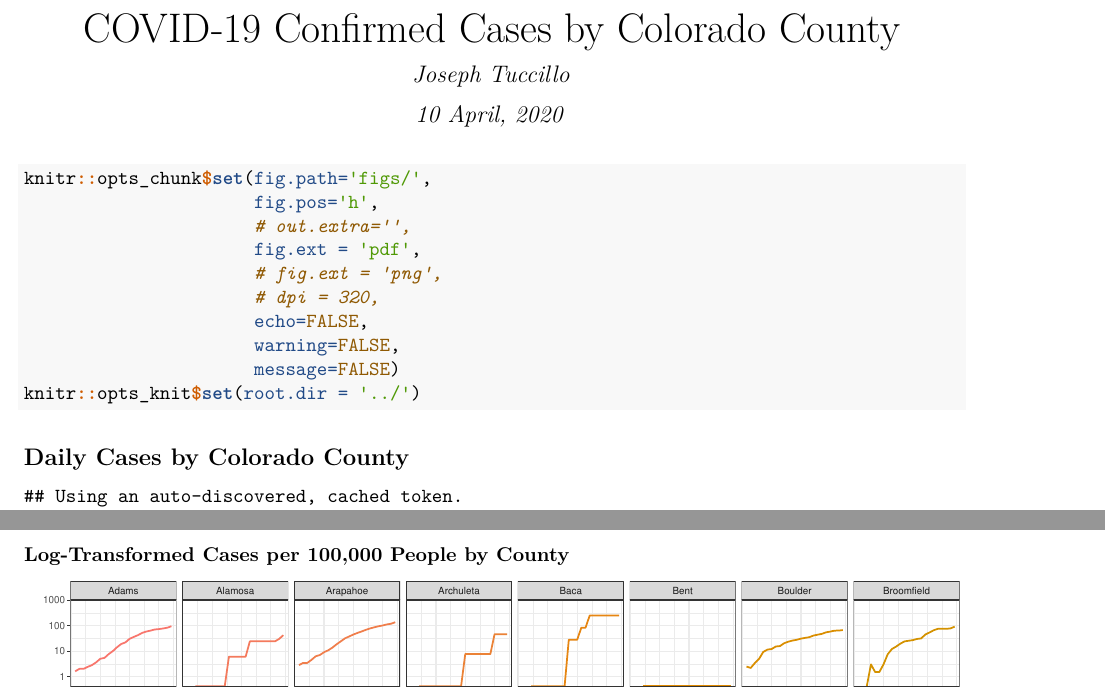
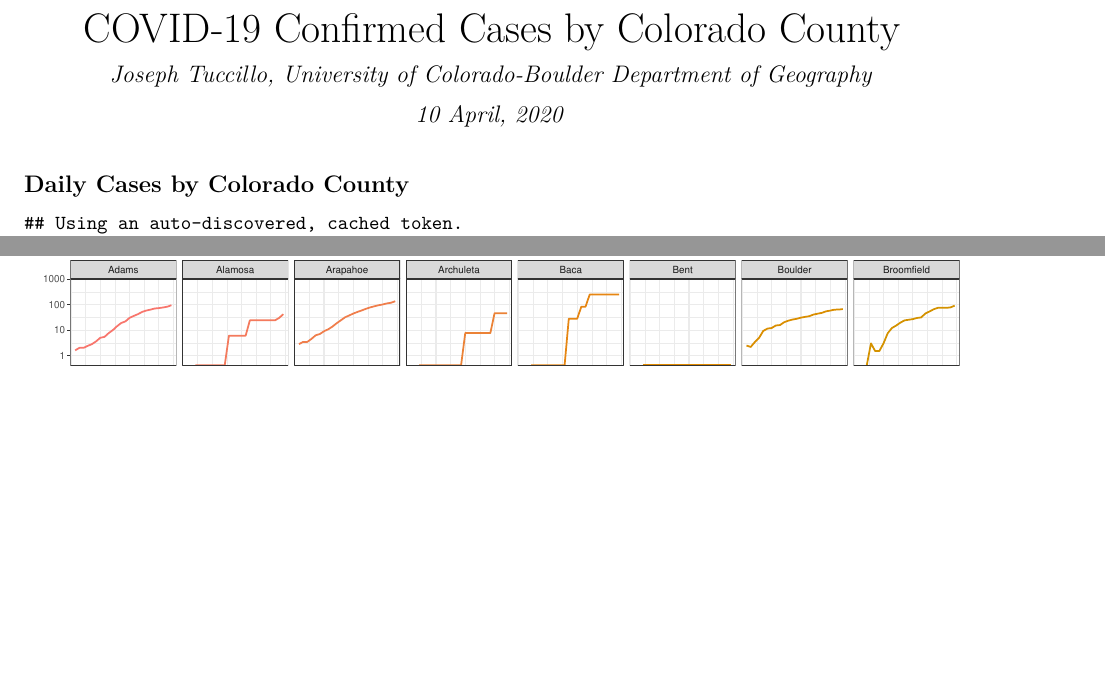
Before and after one commit to jvtcl/covid19-co, a LaTeX document (notebooks/cases_by_county.tex): two parts of pages 1 and 3 of 6, joined at a grey line, cut so that both start at the same text, the shorter picture padded with empty space. Compiled offline with pdfLaTeX.

```diff
--- a/notebooks/cases_by_county.tex
+++ b/notebooks/cases_by_county.tex
@@ -30,51 +30,11 @@
 \usepackage{hyperref}
 \hypersetup{
             pdftitle={COVID-19 Confirmed Cases by Colorado County},
-            pdfauthor={Joseph Tuccillo},
+            pdfauthor={Joseph Tuccillo, University of Colorado-Boulder Department of Geography},
             pdfborder={0 0 0},
             breaklinks=true}
 \urlstyle{same}  % don't use monospace font for urls
 \usepackage[margin=1in]{geometry}
-\usepackage{color}
-\usepackage{fancyvrb}
-\newcommand{\VerbBar}{|}
-\newcommand{\VERB}{\Verb[commandchars=\\\{\}]}
-\DefineVerbatimEnvironment{Highlighting}{Verbatim}{commandchars=\\\{\}}
-% Add ',fontsize=\small' for more characters per line
-\usepackage{framed}
-\definecolor{shadecolor}{RGB}{248,248,248}
-\newenvironment{Shaded}{\begin{snugshade}}{\end{snugshade}}
-\newcommand{\AlertTok}[1]{\textcolor[rgb]{0.94,0.16,0.16}{#1}}
-\newcommand{\AnnotationTok}[1]{\textcolor[rgb]{0.56,0.35,0.01}{\textbf{\textit{#1}}}}
-\newcommand{\AttributeTok}[1]{\textcolor[rgb]{0.77,0.63,0.00}{#1}}
-\newcommand{\BaseNTok}[1]{\textcolor[rgb]{0.00,0.00,0.81}{#1}}
-\newcommand{\BuiltInTok}[1]{#1}
-\newcommand{\CharTok}[1]{\textcolor[rgb]{0.31,0.60,0.02}{#1}}
-\newcommand{\CommentTok}[1]{\textcolor[rgb]{0.56,0.35,0.01}{\textit{#1}}}
-\newcommand{\CommentVarTok}[1]{\textcolor[rgb]{0.56,0.35,0.01}{\textbf{\textit{#1}}}}
-\newcommand{\ConstantTok}[1]{\textcolor[rgb]{0.00,0.00,0.00}{#1}}
-\newcommand{\ControlFlowTok}[1]{\textcolor[rgb]{0.13,0.29,0.53}{\textbf{#1}}}
-\newcommand{\DataTypeTok}[1]{\textcolor[rgb]{0.13,0.29,0.53}{#1}}
-\newcommand{\DecValTok}[1]{\textcolor[rgb]{0.00,0.00,0.81}{#1}}
-\newcommand{\DocumentationTok}[1]{\textcolor[rgb]{0.56,0.35,0.01}{\textbf{\textit{#1}}}}
-\newcommand{\ErrorTok}[1]{\textcolor[rgb]{0.64,0.00,0.00}{\textbf{#1}}}
-\newcommand{\ExtensionTok}[1]{#1}
-\newcommand{\FloatTok}[1]{\textcolor[rgb]{0.00,0.00,0.81}{#1}}
-\newcommand{\FunctionTok}[1]{\textcolor[rgb]{0.00,0.00,0.00}{#1}}
-\newcommand{\ImportTok}[1]{#1}
-\newcommand{\InformationTok}[1]{\textcolor[rgb]{0.56,0.35,0.01}{\textbf{\textit{#1}}}}
-\newcommand{\KeywordTok}[1]{\textcolor[rgb]{0.13,0.29,0.53}{\textbf{#1}}}
-\newcommand{\NormalTok}[1]{#1}
-\newcommand{\OperatorTok}[1]{\textcolor[rgb]{0.81,0.36,0.00}{\textbf{#1}}}
-\newcommand{\OtherTok}[1]{\textcolor[rgb]{0.56,0.35,0.01}{#1}}
-\newcommand{\PreprocessorTok}[1]{\textcolor[rgb]{0.56,0.35,0.01}{\textit{#1}}}
-\newcommand{\RegionMarkerTok}[1]{#1}
-\newcommand{\SpecialCharTok}[1]{\textcolor[rgb]{0.00,0.00,0.00}{#1}}
-\newcommand{\SpecialStringTok}[1]{\textcolor[rgb]{0.31,0.60,0.02}{#1}}
-\newcommand{\StringTok}[1]{\textcolor[rgb]{0.31,0.60,0.02}{#1}}
-\newcommand{\VariableTok}[1]{\textcolor[rgb]{0.00,0.00,0.00}{#1}}
-\newcommand{\VerbatimStringTok}[1]{\textcolor[rgb]{0.31,0.60,0.02}{#1}}
-\newcommand{\WarningTok}[1]{\textcolor[rgb]{0.56,0.35,0.01}{\textbf{\textit{#1}}}}
 \usepackage{graphicx,grffile}
 \makeatletter
 \def\maxwidth{\ifdim\Gin@nat@width>\linewidth\linewidth\else\Gin@nat@width\fi}
@@ -127,26 +87,11 @@
 \postdate{\par}
 
 \title{COVID-19 Confirmed Cases by Colorado County}
-\author{Joseph Tuccillo}
+\author{Joseph Tuccillo, University of Colorado-Boulder Department of Geography}
 \date{10 April, 2020}
 
 \begin{document}
 \maketitle
-
-\begin{Shaded}
-\begin{Highlighting}[]
-\NormalTok{knitr}\OperatorTok{::}\NormalTok{opts_chunk}\OperatorTok{$}\KeywordTok{set}\NormalTok{(}\DataTypeTok{fig.path=}\StringTok{'figs/'}\NormalTok{,}
-                      \DataTypeTok{fig.pos=}\StringTok{'h'}\NormalTok{,}
-                      \CommentTok{# out.extra='',}
-                      \DataTypeTok{fig.ext =} \StringTok{'pdf'}\NormalTok{,}
-                      \CommentTok{# fig.ext = 'png',}
-                      \CommentTok{# dpi = 320,}
-                      \DataTypeTok{echo=}\OtherTok{FALSE}\NormalTok{,}
-                      \DataTypeTok{warning=}\OtherTok{FALSE}\NormalTok{,}
-                      \DataTypeTok{message=}\OtherTok{FALSE}\NormalTok{)}
-\NormalTok{knitr}\OperatorTok{::}\NormalTok{opts_knit}\OperatorTok{$}\KeywordTok{set}\NormalTok{(}\DataTypeTok{root.dir =} \StringTok{'../'}\NormalTok{)}
-\end{Highlighting}
-\end{Shaded}
 
 \hypertarget{daily-cases-by-colorado-county}{%
 \subsection{Daily Cases by Colorado
```
Also changed, not shown: notebooks/cases_by_county.pdf, notebooks/figs/county-clusters--log-1.pdf (added), notebooks/figs/county-clusters-raw-1.pdf (added), notebooks/figs/county-clusters-smooth-log-1.pdf, notebooks/figs/county-clusters-smooth-raw-1.pdf, notebooks/figs/daily-cases-100k-1.pdf, notebooks/figs/daily-cases-100k-log-1.pdf, notebooks/cases_by_county.tex (8 more changed lines), 3 other files.
